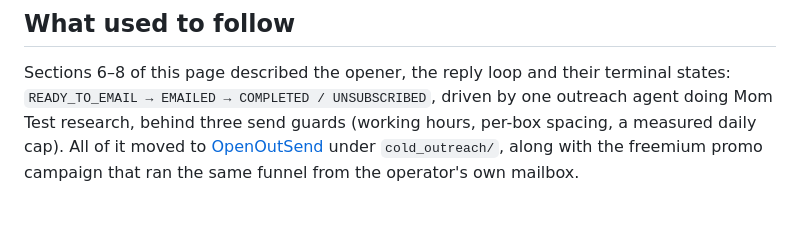
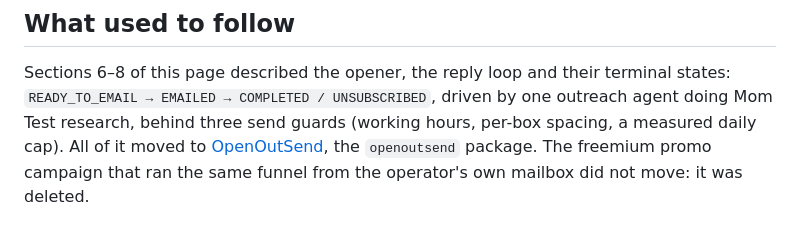
Before and after one commit to eracle/OpenOutFind, a Markdown page: docs/profile_lifecycle.md, the part around the change. GitHub-like rendering.

```diff
--- a/docs/profile_lifecycle.md
+++ b/docs/profile_lifecycle.md
@@ -83,5 +83,6 @@ The boundary is **one-way**. Leads leave; nothing comes back. There is no inboun
 Sections 6–8 of this page described the opener, the reply loop and their terminal states:
 `READY_TO_EMAIL → EMAILED → COMPLETED / UNSUBSCRIBED`, driven by one outreach agent doing Mom Test
 research, behind three send guards (working hours, per-box spacing, a measured daily cap). All of it
-moved to [OpenOutSend](https://github.com/eracle/OpenOutSend) under `cold_outreach/`,
-along with the freemium promo campaign that ran the same funnel from the operator's own mailbox.
+moved to [OpenOutSend](https://github.com/eracle/OpenOutSend), the `openoutsend` package. The
+freemium promo campaign that ran the same funnel from the operator's own mailbox did not move: it
+was deleted.
```
Also changed, not shown: ARCHITECTURE.md (+1 -1 lines).
